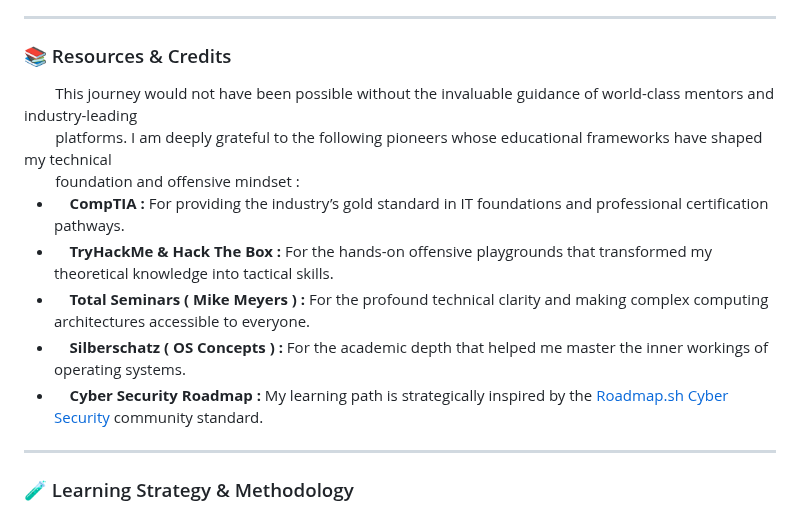
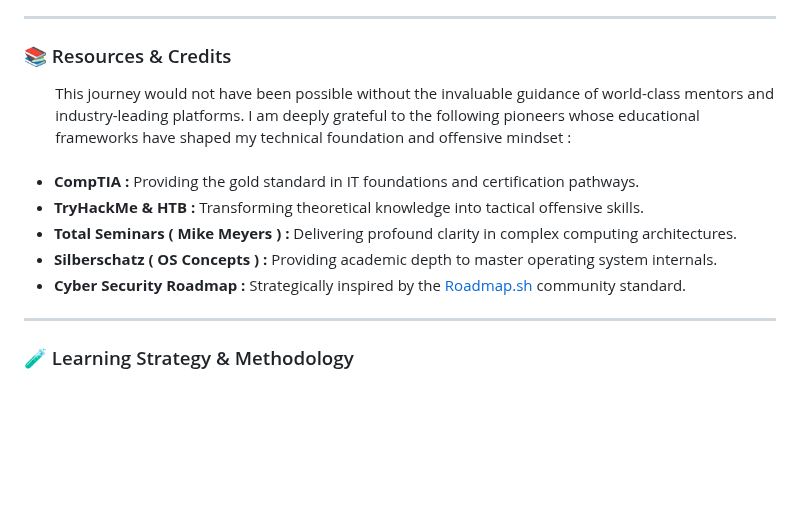
Before and after one commit to Mira-3zzeldin/Infosec-Journey, a Markdown page: README.md, the part around one of its changes. GitHub-like rendering; blank space fills up the shorter version.

```diff
--- a/README.md
+++ b/README.md
@@ -138,16 +141,16 @@
 
 <h3 align="left">📚 Resources & Credits</h3>
 <div>
-&nbsp; &nbsp; &nbsp; &nbsp; This journey would not have been possible without the invaluable guidance of world-class mentors and industry-leading<br>
-&nbsp; &nbsp; &nbsp; &nbsp; platforms. I am deeply grateful to the following pioneers whose educational frameworks have shaped my technical<br>
-&nbsp; &nbsp; &nbsp; &nbsp; foundation and offensive mindset :
-  <ul>
-    <li>&nbsp; &nbsp; <b>CompTIA :</b> For providing the industry’s gold standard in IT foundations and professional certification pathways.</li>
-    <li>&nbsp; &nbsp; <b>TryHackMe & Hack The Box :</b> For the hands-on offensive playgrounds that transformed my theoretical knowledge into tactical skills.</li>
-    <li>&nbsp; &nbsp; <b>Total Seminars ( Mike Meyers ) :</b> For the profound technical clarity and making complex computing architectures accessible to everyone.</li>
-    <li>&nbsp; &nbsp; <b>Silberschatz ( OS Concepts ) :</b> For the academic depth that helped me master the inner workings of operating systems.</li>
-    <li>&nbsp; &nbsp; <b>Cyber Security Roadmap :</b> My learning path is strategically inspired by the <a href="https://roadmap.sh/cyber-security">Roadmap.sh Cyber Security</a> community standard.</li>
-  </ul>
+&nbsp; &nbsp; &nbsp; &nbsp; This journey would not have been possible without the invaluable guidance of world-class mentors and<br>
+&nbsp; &nbsp; &nbsp; &nbsp; industry-leading platforms. I am deeply grateful to the following pioneers whose educational<br>
+&nbsp; &nbsp; &nbsp; &nbsp; frameworks have shaped my technical foundation and offensive mindset :<br><br>
+<ul>
+  <li><b>CompTIA :</b> Providing the gold standard in IT foundations and certification pathways.</li>
+  <li><b>TryHackMe & HTB :</b> Transforming theoretical knowledge into tactical offensive skills.</li>
+  <li><b>Total Seminars ( Mike Meyers ) :</b> Delivering profound clarity in complex computing architectures.</li>
+  <li><b>Silberschatz ( OS Concepts ) :</b> Providing academic depth to master operating system internals.</li>
+  <li><b>Cyber Security Roadmap :</b> Strategically inspired by the <a href="https://roadmap.sh/cyber-security">Roadmap.sh</a> community standard.</li>
+</ul>
 </div>
 
 ---
```
Also changed, not shown: other parts of README.md (+5 -2 lines).
